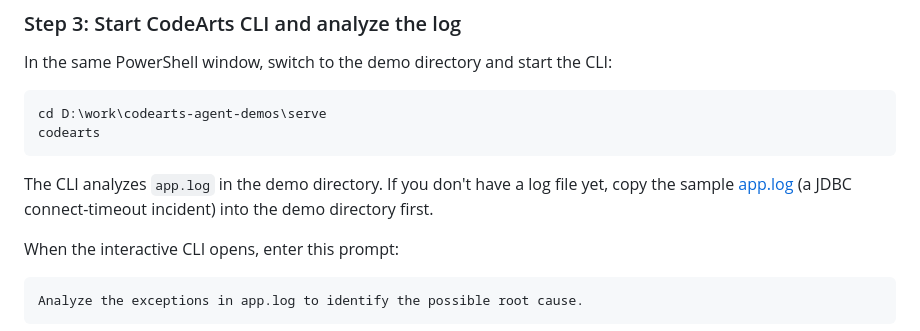
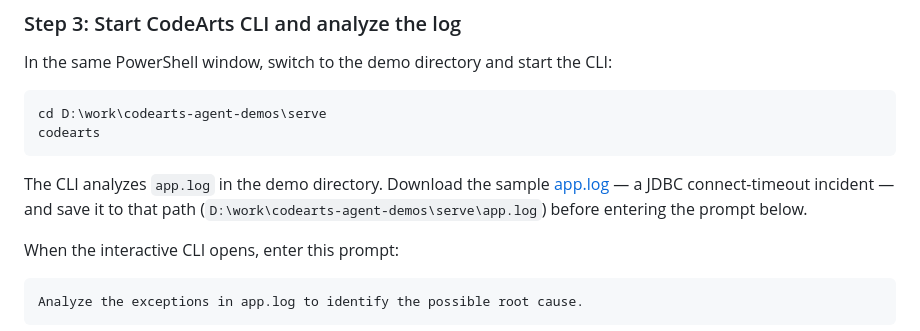
Before and after one commit to hhuang37/codearts-agent-demos, a Markdown page: serveattach/cli_serve_attach.en-US.md, the part around the change. GitHub-like rendering.

````diff
--- a/serveattach/cli_serve_attach.en-US.md
+++ b/serveattach/cli_serve_attach.en-US.md
@@ -40,7 +40,7 @@ cd D:\work\codearts-agent-demos\serve
 codearts
 ```
 
-The CLI analyzes `app.log` in the demo directory. If you don't have a log file yet, copy the sample [app.log](./app.log) (a JDBC connect-timeout incident) into the demo directory first.
+The CLI analyzes `app.log` in the demo directory. Download the sample [app.log](./app.log) — a JDBC connect-timeout incident — and save it to that path (`D:\work\codearts-agent-demos\serve\app.log`) before entering the prompt below.
 
 When the interactive CLI opens, enter this prompt:
 
````
Also changed, not shown: serveattach/cli_serve_attach.zh-CN.md (+1 -1 lines).
